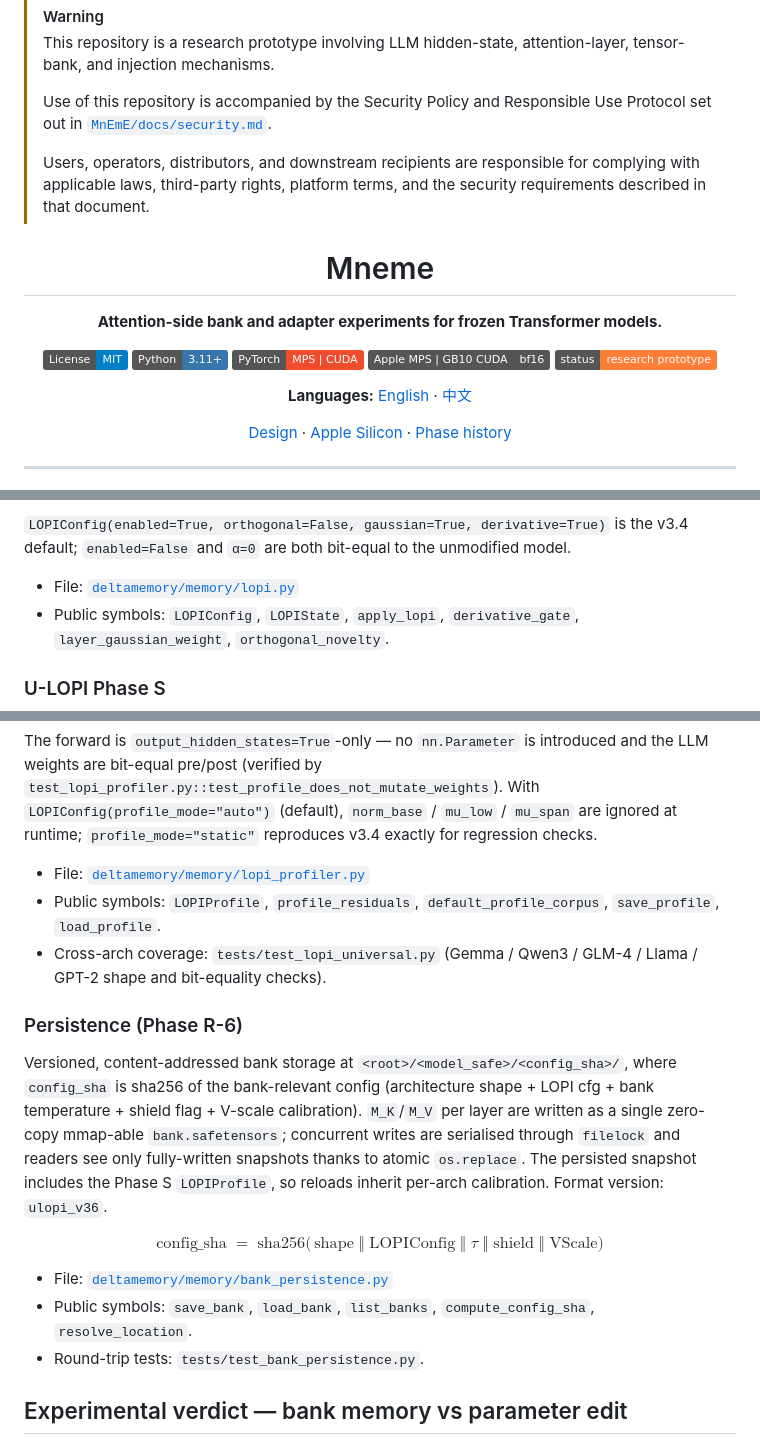
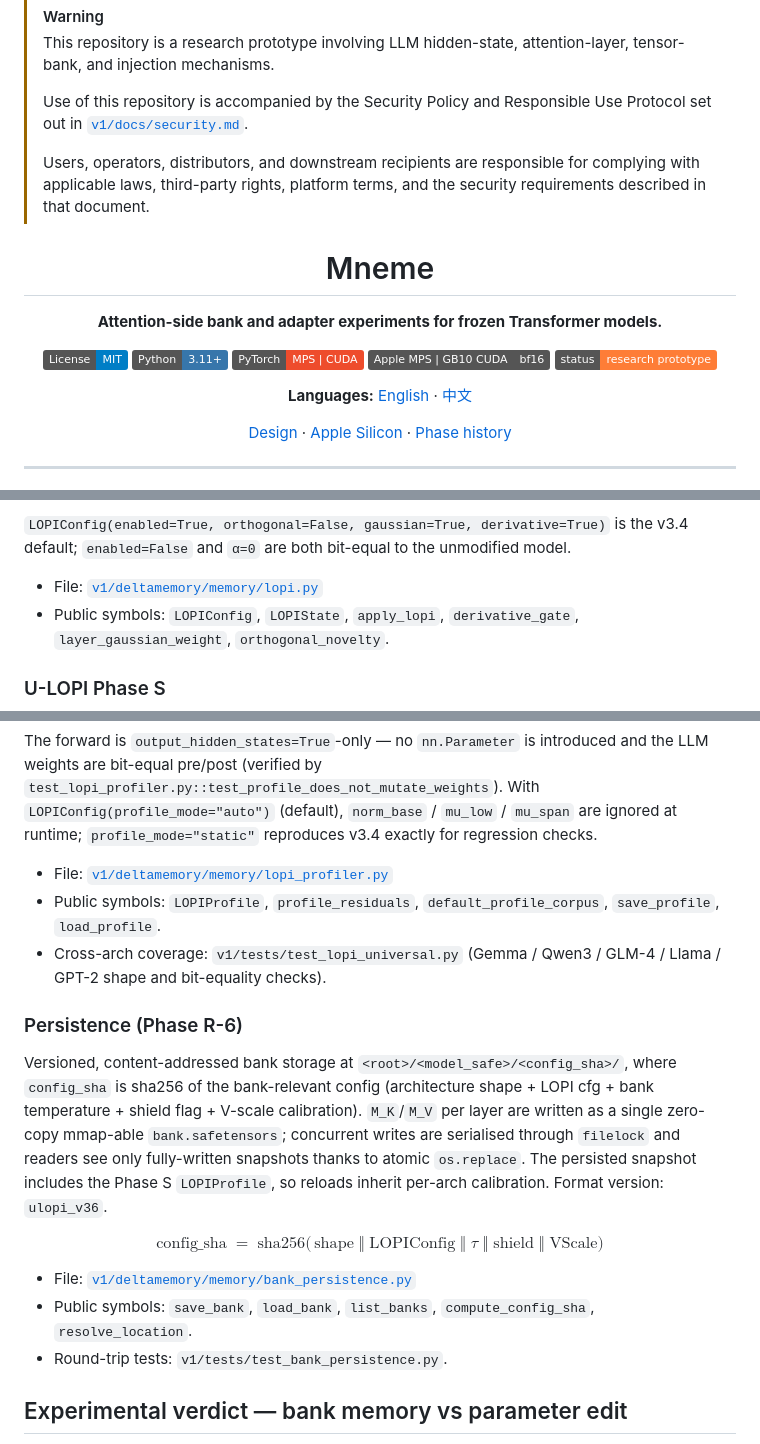
Before and after one commit to KeikaJames/DeltaMemory, a Markdown page: README.md, 3 parts joined by grey strips. Rendered like a GitHub page; badges without logos.

```diff
--- a/README.md
+++ b/README.md
@@ -16,7 +16,7 @@
 > attention-layer, tensor-bank, and injection mechanisms.
 >
 > Use of this repository is accompanied by the Security Policy and Responsible
-> Use Protocol set out in [`MnEmE/docs/security.md`](./docs/security.md).
+> Use Protocol set out in [`v1/docs/security.md`](v1/docs/security.md).
 >
 > Users, operators, distributors, and downstream recipients are responsible for
 > complying with applicable laws, third-party rights, platform terms, and the
@@ -158,7 +158,7 @@ $$
 is the v3.4 default; `enabled=False` and `α=0` are both bit-equal to the
 unmodified model.
 
-* File: [`deltamemory/memory/lopi.py`](deltamemory/memory/lopi.py)
+* File: [`v1/deltamemory/memory/lopi.py`](v1/deltamemory/memory/lopi.py)
 * Public symbols: `LOPIConfig`, `LOPIState`, `apply_lopi`, `derivative_gate`,
   `layer_gaussian_weight`, `orthogonal_novelty`.
 
@@ -184,10 +184,10 @@ introduced and the LLM weights are bit-equal pre/post (verified by
 `mu_span` are ignored at runtime; `profile_mode="static"` reproduces v3.4
 exactly for regression checks.
 
-* File: [`deltamemory/memory/lopi_profiler.py`](deltamemory/memory/lopi_profiler.py)
+* File: [`v1/deltamemory/memory/lopi_profiler.py`](v1/deltamemory/memory/lopi_profiler.py)
 * Public symbols: `LOPIProfile`, `profile_residuals`, `default_profile_corpus`,
   `save_profile`, `load_profile`.
-* Cross-arch coverage: `tests/test_lopi_universal.py` (Gemma / Qwen3 / GLM-4
+* Cross-arch coverage: `v1/tests/test_lopi_universal.py` (Gemma / Qwen3 / GLM-4
   / Llama / GPT-2 shape and bit-equality checks).
 
 ### Persistence (Phase R-6)
@@ -205,10 +205,10 @@ $$
 \mathrm{config\_sha} \;=\; \mathrm{sha256}\!\bigl(\,\mathrm{shape}\;\Vert\;\mathrm{LOPIConfig}\;\Vert\;\tau\;\Vert\;\mathrm{shield}\;\Vert\;\mathrm{VScale}\bigr)
 $$
 
-* File: [`deltamemory/memory/bank_persistence.py`](deltamemory/memory/bank_persistence.py)
+* File: [`v1/deltamemory/memory/bank_persistence.py`](v1/deltamemory/memory/bank_persistence.py)
 * Public symbols: `save_bank`, `load_bank`, `list_banks`,
   `compute_config_sha`, `resolve_location`.
-* Round-trip tests: `tests/test_bank_persistence.py`.
+* Round-trip tests: `v1/tests/test_bank_persistence.py`.
 
 ## Experimental verdict — bank memory vs parameter edit
 
```
Also changed, not shown: other parts of README.md (+43 -40 lines).
